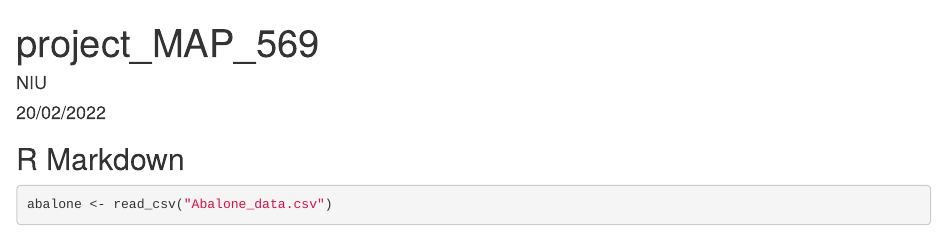
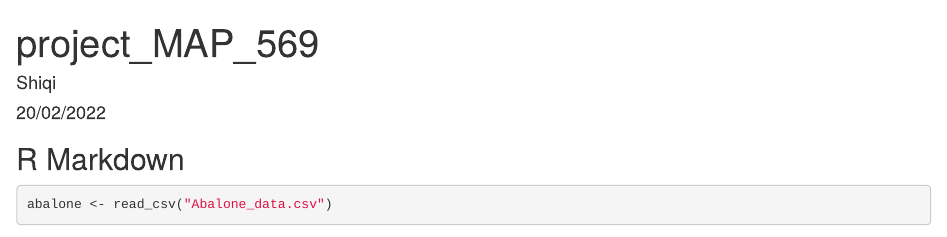
Before and after one commit to ziruNIu/Abalone, an R Markdown document (Project.Rmd): the page in a window 1100 px wide, from its top. Rendered offline with R 4.5, knitr and Pandoc, with nearby package versions; some code elsewhere in the file could not run offline.

Commit message:
Update Project.Rmd
cahnge aiuthor

```diff
--- a/Project.Rmd
+++ b/Project.Rmd
@@ -1,6 +1,6 @@
 ---
 title: "project_MAP_569"
-author: "NIU"
+author: "Shiqi"
 date: "20/02/2022"
 output: html_document
 ---
```
